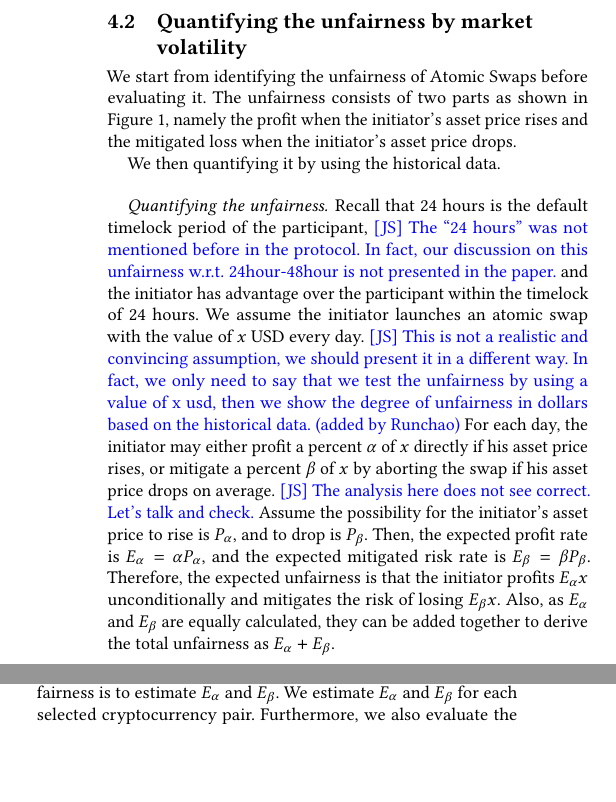
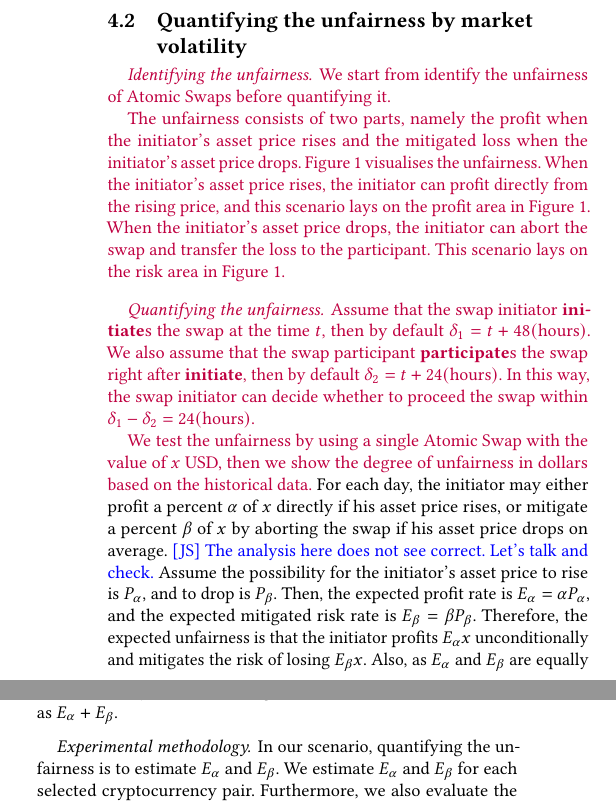
Before and after one commit to DEX-ware/fair-atomic-swap, a LaTeX paper (paper/main.tex, which reads paper/sections/4evaluation.tex): two parts of the columns of page 5 of 12, joined at a grey line, cut so that both start at the same text, the shorter picture padded with empty space. Compiled offline with pdfLaTeX.

Commit message:
fix identifying unfairness and quantifying unfairness

```diff
--- a/paper/sections/4evaluation.tex
+++ b/paper/sections/4evaluation.tex
@@ -31,16 +31,26 @@ All experiments run on a MacBook Pro with a 2.2 GHz Intel Core i7 Processor, a 1
     \label{fig:unfair_diagram}
 \end{figure}
 
-We start from identifying the unfairness of Atomic Swaps before evaluating it.
-The unfairness consists of two parts as shown in Figure~\ref{fig:unfair_diagram}, namely the profit when the initiator's asset price rises and the mitigated loss when the initiator's asset price drops.
 
-We then quantifying it by using the historical data.
+\MOD{
+\paragraph{Identifying the unfairness.}
+We start from identify the unfairness of Atomic Swaps before quantifying it.
 
-% scenario
+The unfairness consists of two parts, namely the profit when the initiator's asset price rises and the mitigated loss when the initiator's asset price drops.
+Figure~\ref{fig:unfair_diagram} visualises the unfairness.
+When the initiator's asset price rises, the initiator can profit directly from the rising price, and this scenario lays on the profit area in Figure~\ref{fig:unfair_diagram}.
+When the initiator's asset price drops, the initiator can abort the swap and transfer the loss to the participant. This scenario lays on the risk area in Figure~\ref{fig:unfair_diagram}.
+}
+
 \paragraph{Quantifying the unfairness.}
-Recall that 24 hours is the default timelock period of the participant, \JS{The “24 hours” was not mentioned before in the protocol. In fact, our discussion on this unfairness w.r.t. 24hour-48hour is not presented in the paper.}
-and the initiator has advantage over the participant within the timelock of 24 hours.
-We assume the initiator launches an atomic swap with the value of $x$ USD every day. \JS{This is not a realistic and convincing assumption, we should present it in a different way. In fact, we only need to say that we test the unfairness by using a value of x usd, then we show the degree of unfairness in dollars based on the historical data. (added by Runchao)}
+
+\MOD{
+Assume that the swap initiator \textbf{initiate}s the swap at the time $t$, then by default $\delta_1 = t + 48 (\text{hours})$.
+We also assume that the swap participant \textbf{participate}s the swap right after \textbf{initiate}, then by default $\delta_2 = t + 24 (\text{hours})$.
+In this way, the swap initiator can decide whether to proceed the swap within $ \delta_1 - \delta_2 = 24 (\text{hours})$.
+}
+
+\MOD{We test the unfairness by using a single Atomic Swap with the value of $x$ USD, then we show the degree of unfairness in dollars based on the historical data.}
 For each day, the initiator may either profit a percent $\alpha$ of $x$ directly if his asset price rises,
 or mitigate a percent $\beta$ of $x$ by aborting the swap if his asset price drops on average. \JS{The analysis here does not see correct. Let’s talk and check.}
 Assume the possibility for the initiator's asset price to rise is $P_{\alpha}$, and to drop is $P_{\beta}$.
```
